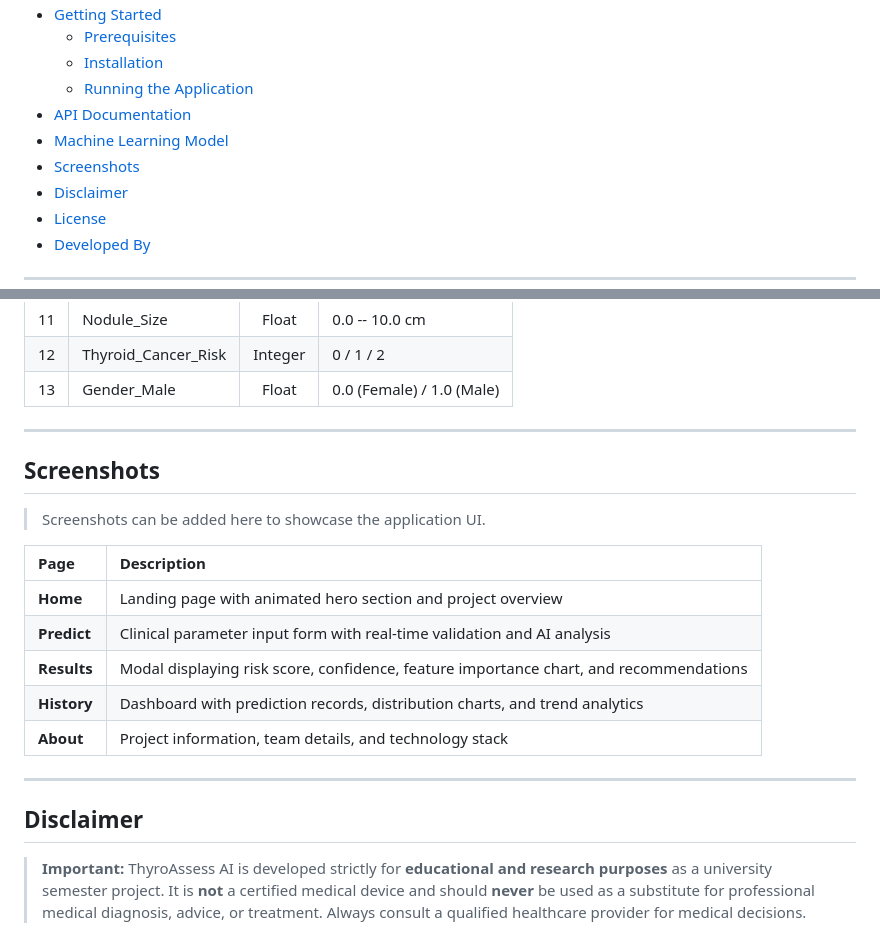
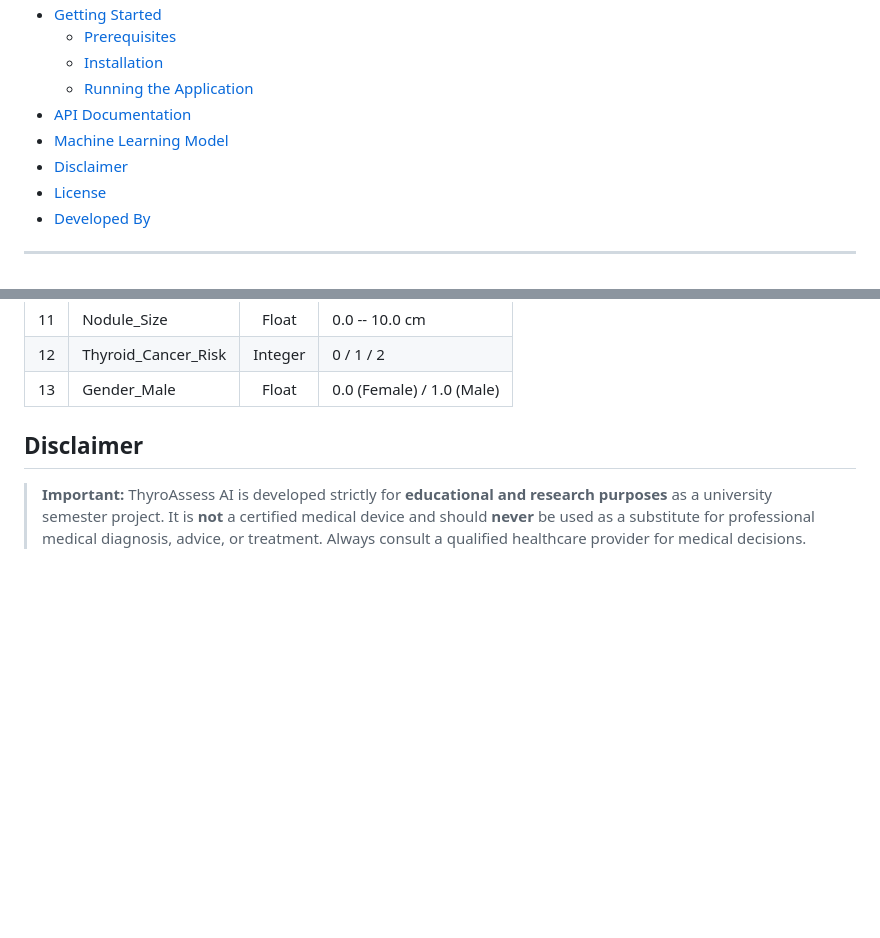
Before and after one commit to precious-05/ThyroAssessAI_Local, a Markdown page: README.md, 2 parts joined by grey strips. GitHub-like rendering; blank space fills up the shorter version.

Commit message:
Remove 'Screenshots' section from README
Removed the 'Screenshots' section from the README.

```diff
--- a/README.md
+++ b/README.md
@@ -39,7 +39,6 @@ A full-stack web application that leverages Machine Learning to predict thyroid
   - [Running the Application](#running-the-application)
 - [API Documentation](#api-documentation)
 - [Machine Learning Model](#machine-learning-model)
-- [Screenshots](#screenshots)
 - [Disclaimer](#disclaimer)
 - [License](#license)
 - [Developed By](#developed-by)
@@ -285,21 +284,6 @@ Content-Type: application/json
 | 12 | Thyroid_Cancer_Risk | Integer | 0 / 1 / 2 |
 | 13 | Gender_Male | Float | 0.0 (Female) / 1.0 (Male) |
 
----
-
-## Screenshots
-
-> Screenshots can be added here to showcase the application UI.
-
-| Page | Description |
-|:---|:---|
-| **Home** | Landing page with animated hero section and project overview |
-| **Predict** | Clinical parameter input form with real-time validation and AI analysis |
-| **Results** | Modal displaying risk score, confidence, feature importance chart, and recommendations |
-| **History** | Dashboard with prediction records, distribution charts, and trend analytics |
-| **About** | Project information, team details, and technology stack |
-
----
 
 ## Disclaimer
 
```
